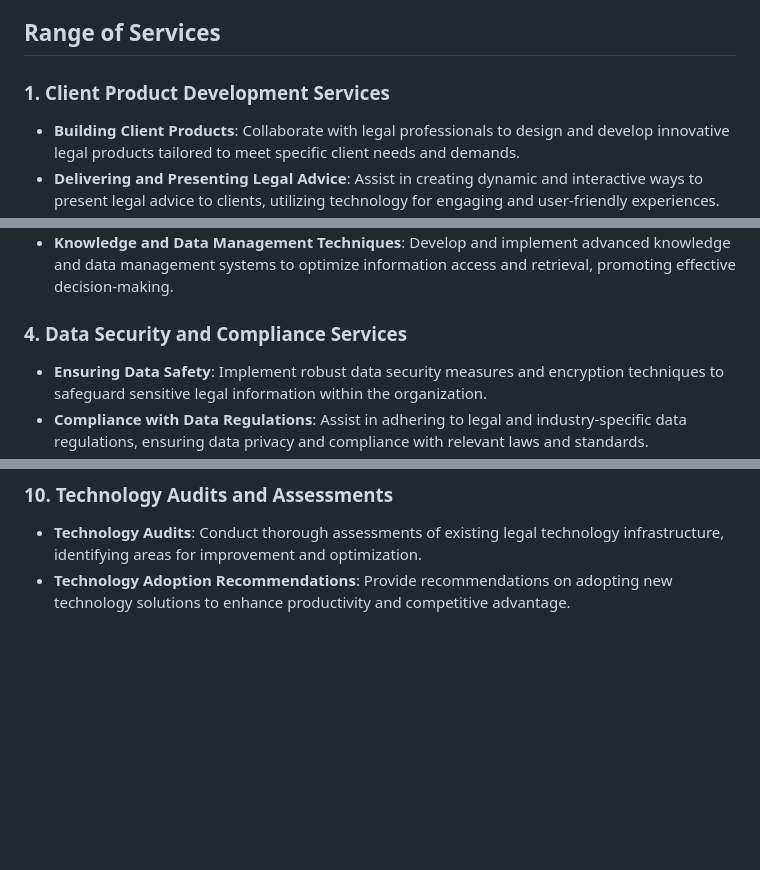
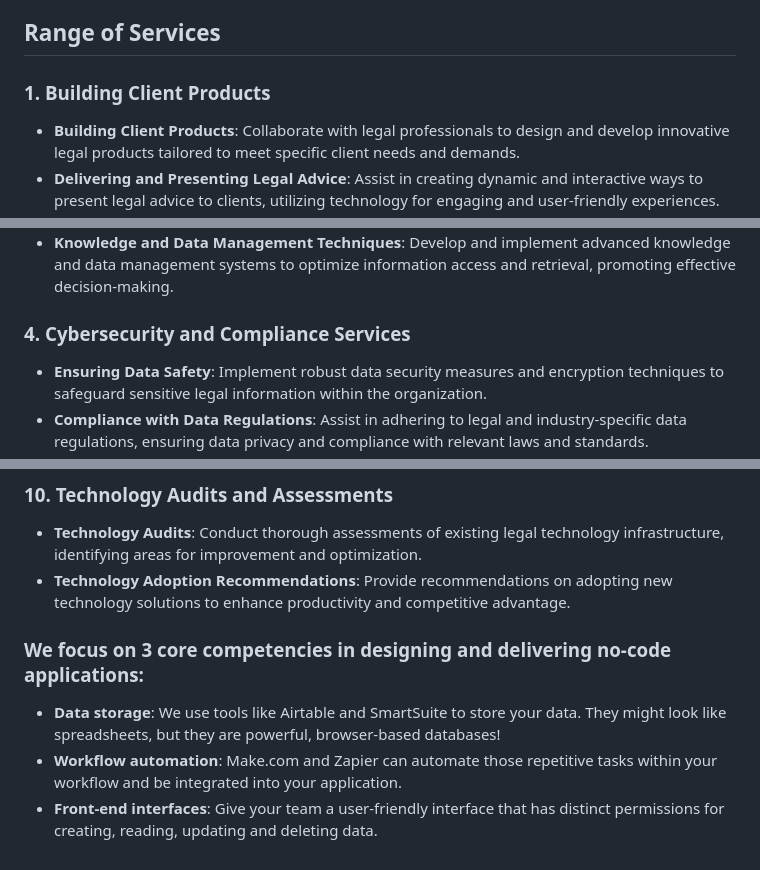
Before and after one commit to JonathanBowker/jonathanbowker.github.io, a Markdown page: legal-apps-cloud.md, 3 parts joined by grey strips. GitHub-like rendering; blank space fills up the shorter version.

```diff
--- a/legal-apps-cloud.md
+++ b/legal-apps-cloud.md
@@ -40,7 +40,7 @@ Contact us today to embark on your transformation journey and discover how Advan
 
 ## Range of Services
 
-### 1. Client Product Development Services
+### 1. Building Client Products
 - **Building Client Products**: Collaborate with legal professionals to design and develop innovative legal products tailored to meet specific client needs and demands.
 - **Delivering and Presenting Legal Advice**: Assist in creating dynamic and interactive ways to present legal advice to clients, utilizing technology for engaging and user-friendly experiences.
 
@@ -53,7 +53,7 @@ Contact us today to embark on your transformation journey and discover how Advan
 - **Overhead Reduction and Increased Profitability**: Streamline processes through automation, leading to reduced overhead costs and improved profitability for law firms and legal departments.
 - **Knowledge and Data Management Techniques**: Develop and implement advanced knowledge and data management systems to optimize information access and retrieval, promoting effective decision-making.
 
-### 4. Data Security and Compliance Services
+### 4. Cybersecurity and Compliance Services
 - **Ensuring Data Safety**: Implement robust data security measures and encryption techniques to safeguard sensitive legal information within the organization.
 - **Compliance with Data Regulations**: Assist in adhering to legal and industry-specific data regulations, ensuring data privacy and compliance with relevant laws and standards.
 
@@ -78,3 +78,10 @@ Contact us today to embark on your transformation journey and discover how Advan
 ### 10. Technology Audits and Assessments
 - **Technology Audits**: Conduct thorough assessments of existing legal technology infrastructure, identifying areas for improvement and optimization.
 - **Technology Adoption Recommendations**: Provide recommendations on adopting new technology solutions to enhance productivity and competitive advantage.
+
+
+
+### We focus on 3 core competencies in designing and delivering no-code applications:
+- **Data storage**: We use tools like Airtable and SmartSuite to store your data. They might look like spreadsheets, but they are powerful, browser-based databases!
+- **Workflow automation**: Make.com and Zapier can automate those repetitive tasks within your workflow and be integrated into your application.
+- **Front-end interfaces**: Give your team a user-friendly interface that has distinct permissions for creating, reading, updating and deleting data.
```
